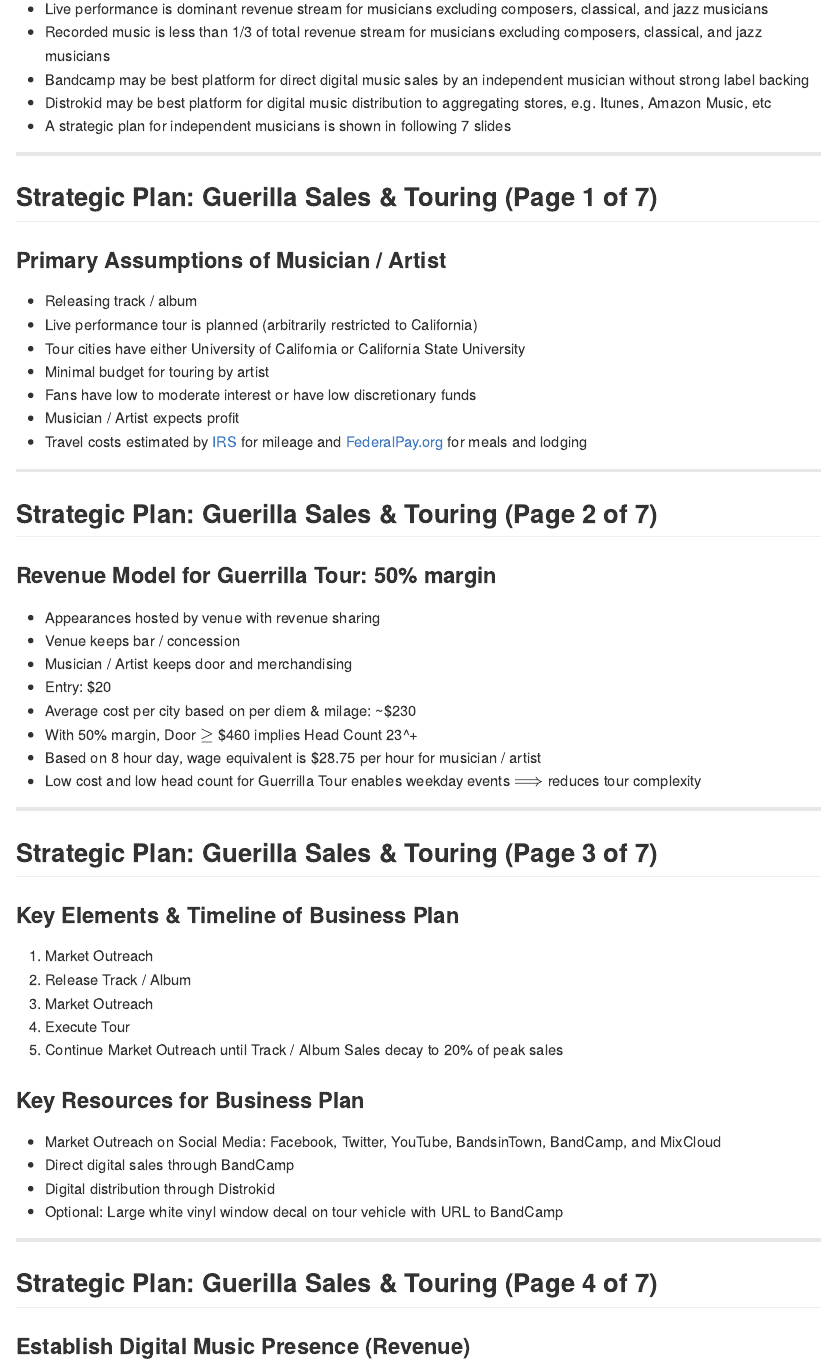
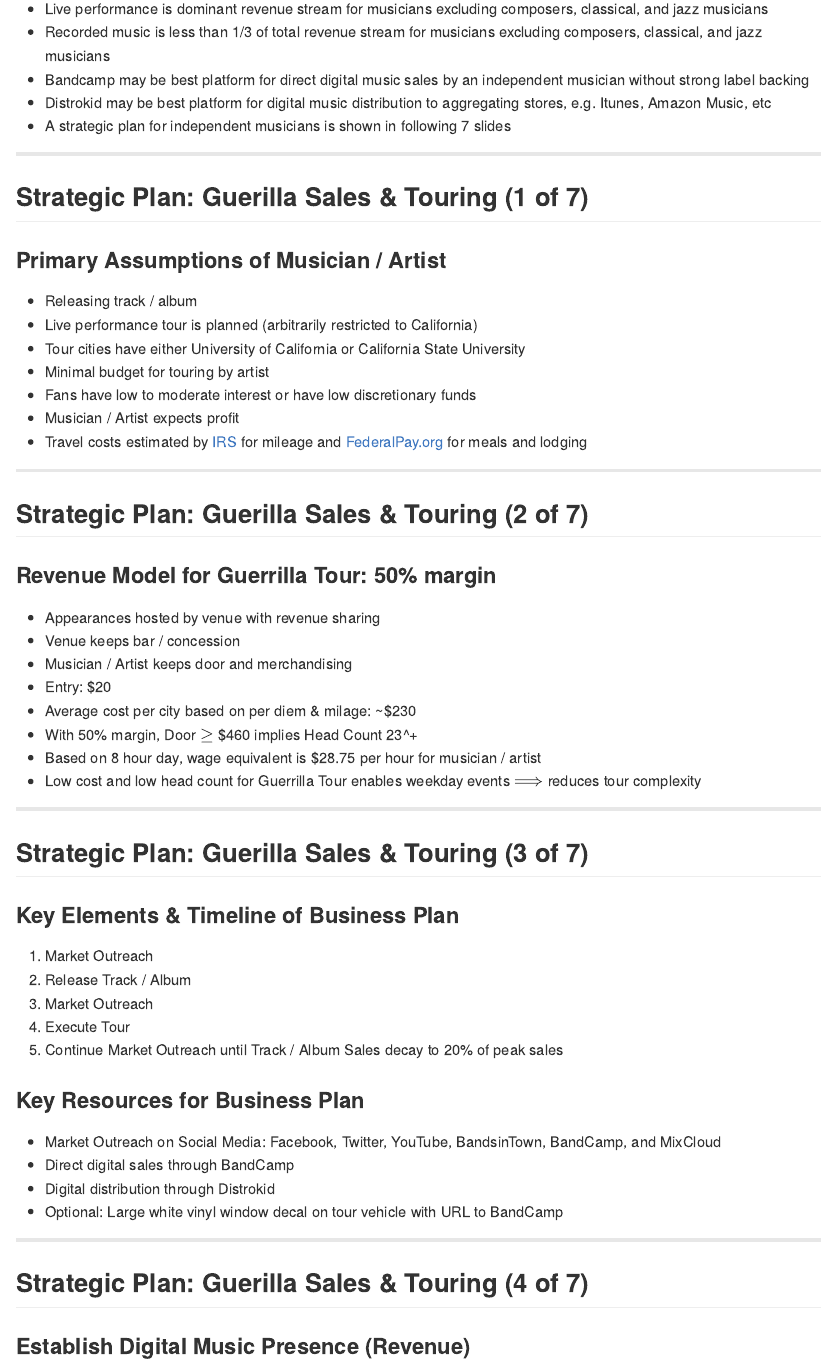
Before and after one commit to bamcdougall/digitalMusicDistribution, an R Markdown document (index.Rmd): the page in a window 1100 px wide, from 5200 px down. The pictures show the output file index.md that the author committed with the source, drawn offline in the style of GitHub.

Commit message:
minor edit completed

```diff
--- a/index.Rmd
+++ b/index.Rmd
@@ -223,7 +223,7 @@ stores, e.g. Itunes, Amazon Music, etc
 
 ---
 
-## Strategic Plan:  Guerilla Sales & Touring (Page 1 of 7)
+## Strategic Plan:  Guerilla Sales & Touring (1 of 7)
 
 ### Primary Assumptions of Musician / Artist
 * Releasing track / album
@@ -239,7 +239,7 @@ meals and lodging
 
 ---
 
-## Strategic Plan:  Guerilla Sales & Touring (Page 2 of 7)
+## Strategic Plan:  Guerilla Sales & Touring (2 of 7)
 
 ### Revenue Model for Guerrilla Tour:  50% margin
 * Appearances hosted by venue with revenue sharing
@@ -255,7 +255,7 @@ tour complexity
 
 ---
 
-## Strategic Plan:  Guerilla Sales & Touring (Page 3 of 7)
+## Strategic Plan:  Guerilla Sales & Touring (3 of 7)
 
 ### Key Elements & Timeline of Business Plan
 1. Market Outreach
@@ -273,7 +273,7 @@ BandCamp, and MixCloud
 
 ---
 
-## Strategic Plan:  Guerilla Sales & Touring (Page 4 of 7)
+## Strategic Plan:  Guerilla Sales & Touring (4 of 7)
 
 ### Establish Digital Music Presence (Revenue)
 
```
Also changed, not shown: index.html, index.md, index.Rmd (6 more changed lines).
